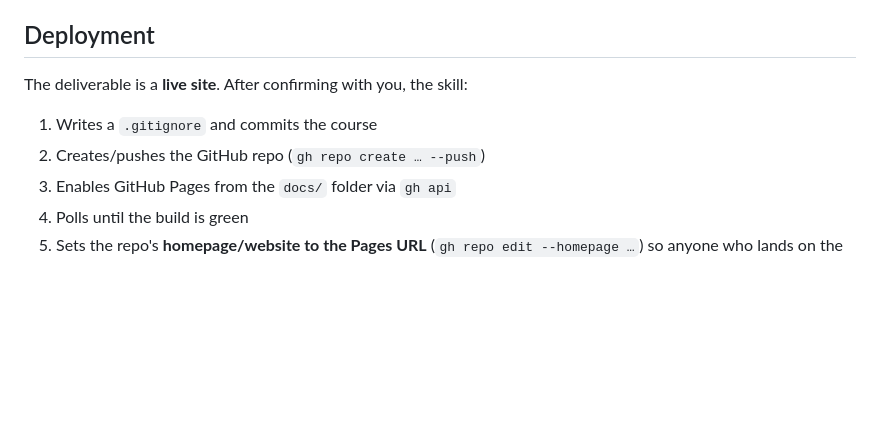
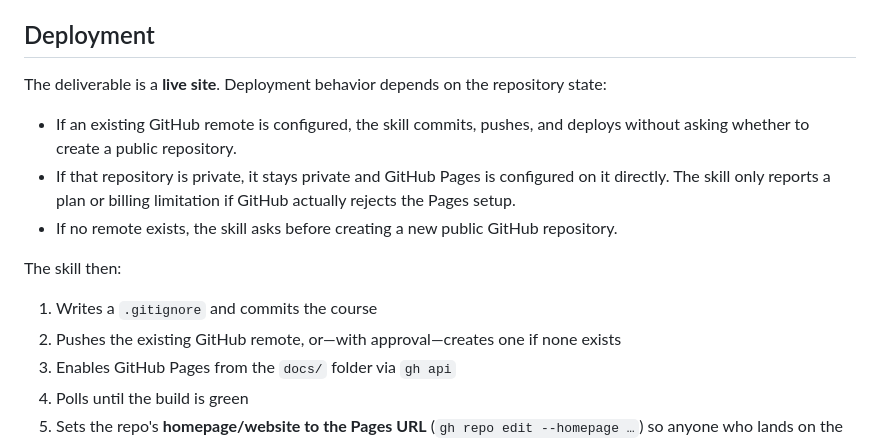
Before and after one commit to mikersays/mikersays-plugins, a Markdown page: plugins/bootcamp/README.md, the part around the change. Drawn GitHub-style; blank space fills up the shorter version.

Commit message:
bootcamp: deploy existing private repos without prompting

```diff
--- a/plugins/bootcamp/README.md
+++ b/plugins/bootcamp/README.md
@@ -98,10 +98,16 @@ Most learners work through a course on their phone, so the build targets mobile
 
 ## Deployment
 
-The deliverable is a **live site**. After confirming with you, the skill:
+The deliverable is a **live site**. Deployment behavior depends on the repository state:
+
+- If an existing GitHub remote is configured, the skill commits, pushes, and deploys without asking whether to create a public repository.
+- If that repository is private, it stays private and GitHub Pages is configured on it directly. The skill only reports a plan or billing limitation if GitHub actually rejects the Pages setup.
+- If no remote exists, the skill asks before creating a new public GitHub repository.
+
+The skill then:
 
 1. Writes a `.gitignore` and commits the course
-2. Creates/pushes the GitHub repo (`gh repo create … --push`)
+2. Pushes the existing GitHub remote, or—with approval—creates one if none exists
 3. Enables GitHub Pages from the `docs/` folder via `gh api`
 4. Polls until the build is green
 5. Sets the repo's **homepage/website to the Pages URL** (`gh repo edit --homepage …`) so anyone who lands on the repo gets a one-click link to launch the live course, and gives the repo a short description
```
Also changed, not shown: 1 other file.
